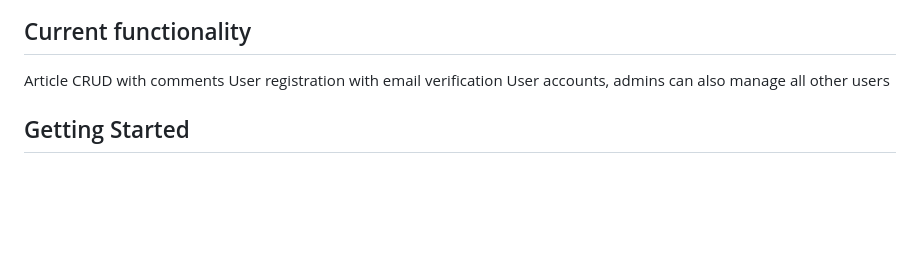
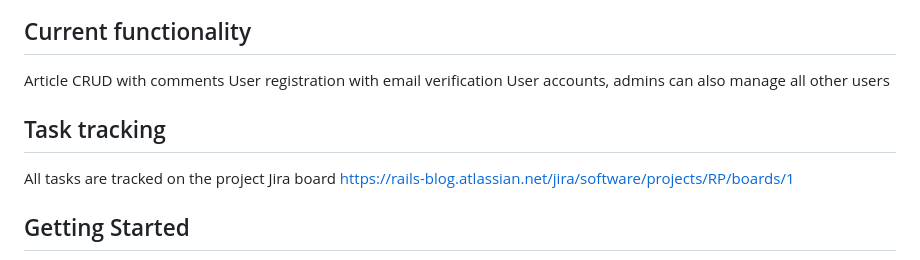
Before and after one commit to ministryofjustice/developer-playground, a Markdown page: README.md, the part around the change. GitHub-like rendering; blank space fills up the shorter version.

Commit message:
add link to jira board

```diff
--- a/README.md
+++ b/README.md
@@ -39,6 +39,10 @@ There are 3 user types: "Admin", "Basic" and "Guest". Each user has different pr
 Article CRUD with comments
 User registration with email verification
 User accounts, admins can also manage all other users
+
+## Task tracking
+All tasks are tracked on the project Jira board
+https://rails-blog.atlassian.net/jira/software/projects/RP/boards/1
 
 ## Getting Started
 
```
